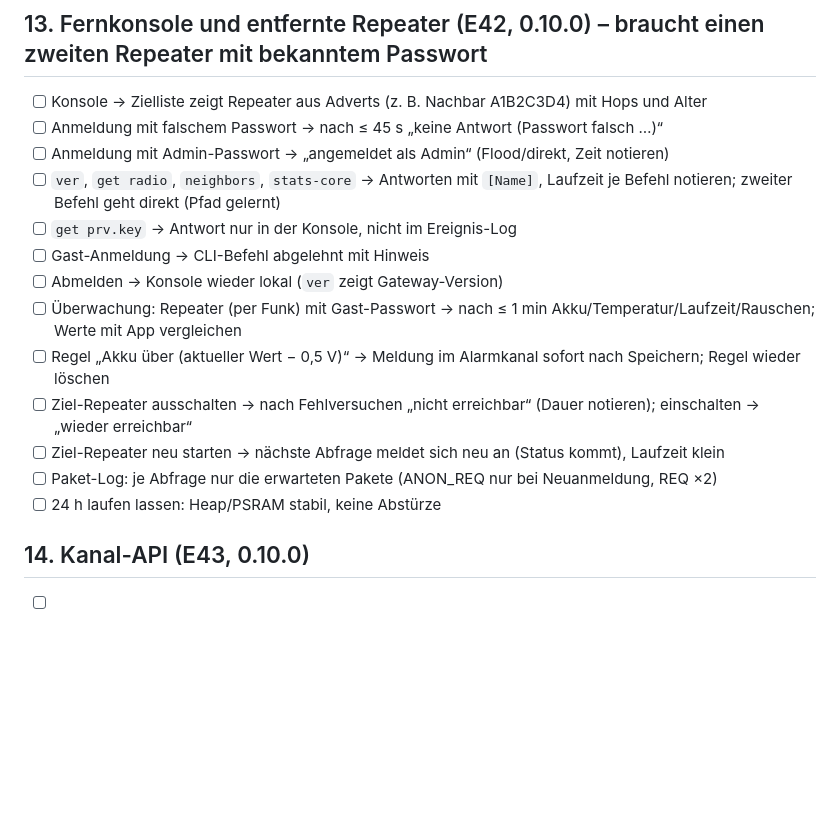
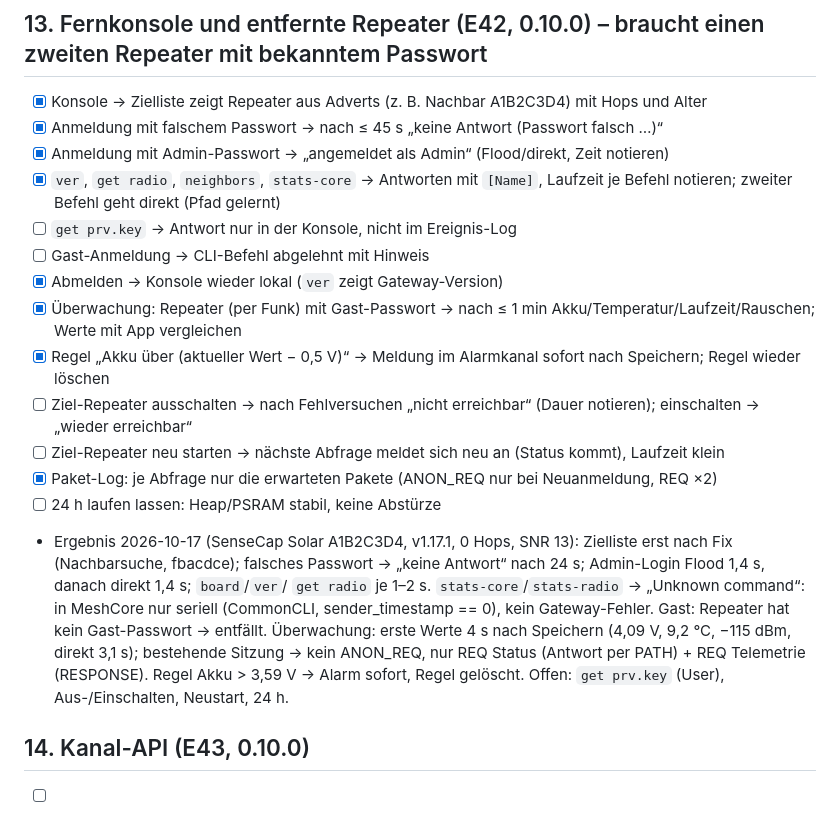
Before and after one commit to peterhagelhof7-cmd/esp-meshcore-gateway, a Markdown page: docs/hw-testplan.md, the part around the change. Drawn GitHub-style; blank space fills up the shorter version.

Commit message:
HW-Testplan §13: Ergebnisse Fernkonsole und Repeater-Überwachung
Co-Authored-By: Claude Opus 5.5 <noreply@anthropic.com>

```diff
--- a/docs/hw-testplan.md
+++ b/docs/hw-testplan.md
@@ -110,19 +110,27 @@ bestätigt, [-] = entfallen. Befunde und Fixes: `docs/entscheidungen.md` E29.
 - [ ] Modus „eigener Zabbix-Kanal“: Alarmkanal ohne Kennung, Zabbix-Kanal mit; Empfänger-Kanalfilter auf Zabbix-Kanal
 
 ## 13. Fernkonsole und entfernte Repeater (E42, 0.10.0) – braucht einen zweiten Repeater mit bekanntem Passwort
-- [ ] Konsole → Zielliste zeigt Repeater aus Adverts (z. B. Nachbar A1B2C3D4) mit Hops und Alter
-- [ ] Anmeldung mit falschem Passwort → nach ≤ 45 s „keine Antwort (Passwort falsch …)“
-- [ ] Anmeldung mit Admin-Passwort → „angemeldet als Admin“ (Flood/direkt, Zeit notieren)
-- [ ] `ver`, `get radio`, `neighbors`, `stats-core` → Antworten mit `[Name]`, Laufzeit je Befehl notieren; zweiter Befehl geht direkt (Pfad gelernt)
+- [x] Konsole → Zielliste zeigt Repeater aus Adverts (z. B. Nachbar A1B2C3D4) mit Hops und Alter
+- [x] Anmeldung mit falschem Passwort → nach ≤ 45 s „keine Antwort (Passwort falsch …)“
+- [x] Anmeldung mit Admin-Passwort → „angemeldet als Admin“ (Flood/direkt, Zeit notieren)
+- [x] `ver`, `get radio`, `neighbors`, `stats-core` → Antworten mit `[Name]`, Laufzeit je Befehl notieren; zweiter Befehl geht direkt (Pfad gelernt)
 - [ ] `get prv.key` → Antwort nur in der Konsole, nicht im Ereignis-Log
 - [ ] Gast-Anmeldung → CLI-Befehl abgelehnt mit Hinweis
-- [ ] Abmelden → Konsole wieder lokal (`ver` zeigt Gateway-Version)
-- [ ] Überwachung: Repeater (per Funk) mit Gast-Passwort → nach ≤ 1 min Akku/Temperatur/Laufzeit/Rauschen; Werte mit App vergleichen
-- [ ] Regel „Akku über (aktueller Wert − 0,5 V)“ → Meldung im Alarmkanal sofort nach Speichern; Regel wieder löschen
+- [x] Abmelden → Konsole wieder lokal (`ver` zeigt Gateway-Version)
+- [x] Überwachung: Repeater (per Funk) mit Gast-Passwort → nach ≤ 1 min Akku/Temperatur/Laufzeit/Rauschen; Werte mit App vergleichen
+- [x] Regel „Akku über (aktueller Wert − 0,5 V)“ → Meldung im Alarmkanal sofort nach Speichern; Regel wieder löschen
 - [ ] Ziel-Repeater ausschalten → nach Fehlversuchen „nicht erreichbar“ (Dauer notieren); einschalten → „wieder erreichbar“
 - [ ] Ziel-Repeater neu starten → nächste Abfrage meldet sich neu an (Status kommt), Laufzeit klein
-- [ ] Paket-Log: je Abfrage nur die erwarteten Pakete (ANON_REQ nur bei Neuanmeldung, REQ ×2)
+- [x] Paket-Log: je Abfrage nur die erwarteten Pakete (ANON_REQ nur bei Neuanmeldung, REQ ×2)
 - [ ] 24 h laufen lassen: Heap/PSRAM stabil, keine Abstürze
+
+- Ergebnis 2026-10-17 (SenseCap Solar A1B2C3D4, v1.17.1, 0 Hops, SNR 13): Zielliste erst nach Fix (Nachbarsuche,
+  fbacdce); falsches Passwort → „keine Antwort“ nach 24 s; Admin-Login Flood 1,4 s, danach direkt 1,4 s; `board`/`ver`/
+  `get radio` je 1–2 s. `stats-core`/`stats-radio` → „Unknown command“: in MeshCore nur seriell (CommonCLI,
+  sender_timestamp == 0), kein Gateway-Fehler. Gast: Repeater hat kein Gast-Passwort → entfällt. Überwachung: erste
+  Werte 4 s nach Speichern (4,09 V, 9,2 °C, −115 dBm, direkt 3,1 s); bestehende Sitzung → kein ANON_REQ, nur REQ
+  Status (Antwort per PATH) + REQ Telemetrie (RESPONSE). Regel Akku > 3,59 V → Alarm sofort, Regel gelöscht.
+  Offen: `get prv.key` (User), Aus-/Einschalten, Neustart, 24 h.
 
 ## 14. Kanal-API (E43, 0.10.0)
 - [ ] System → Kanal-API: „Schlüssel erzeugen“ → eingeschaltet, Schlüssel anzeigen/verbergen
```
